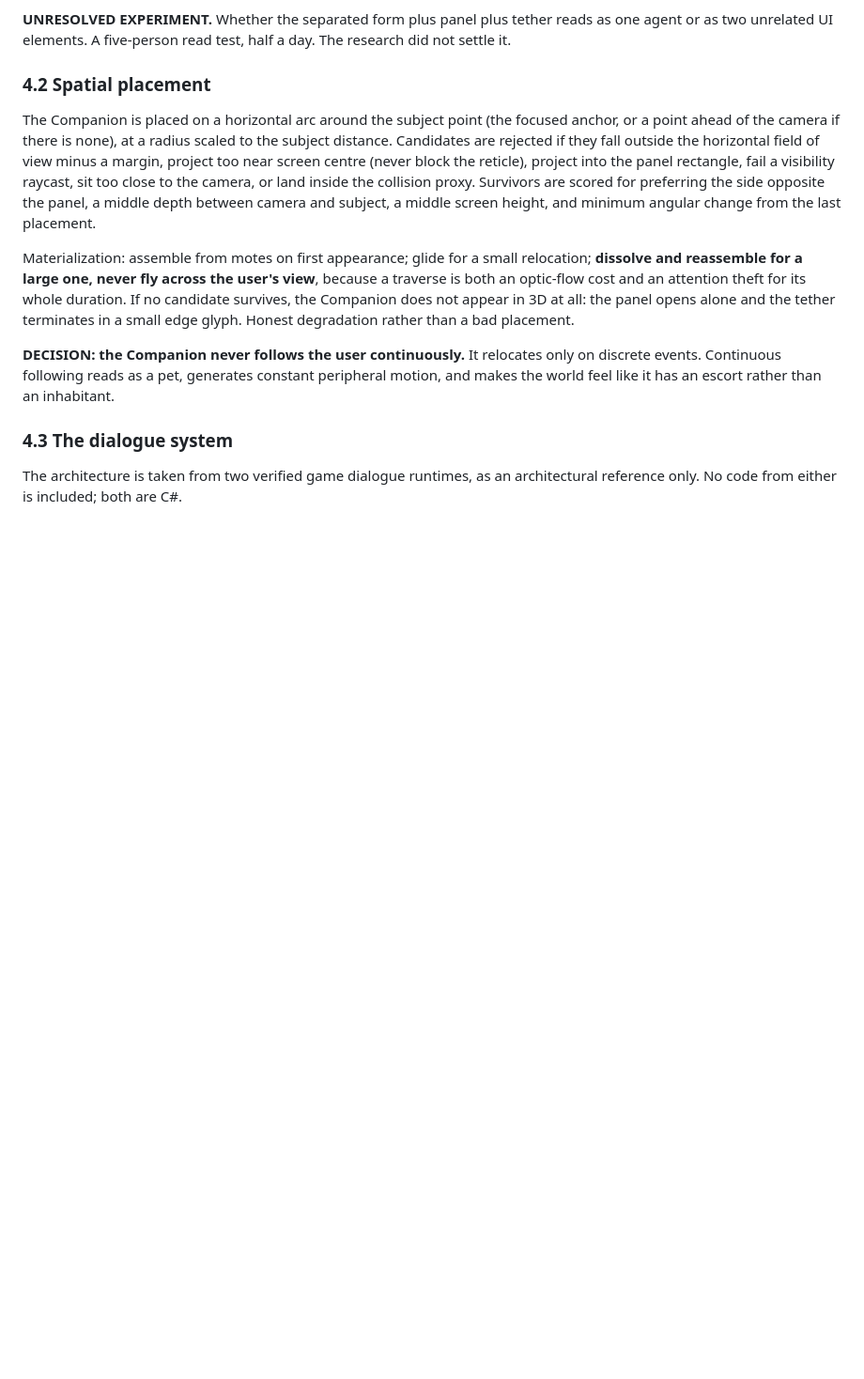
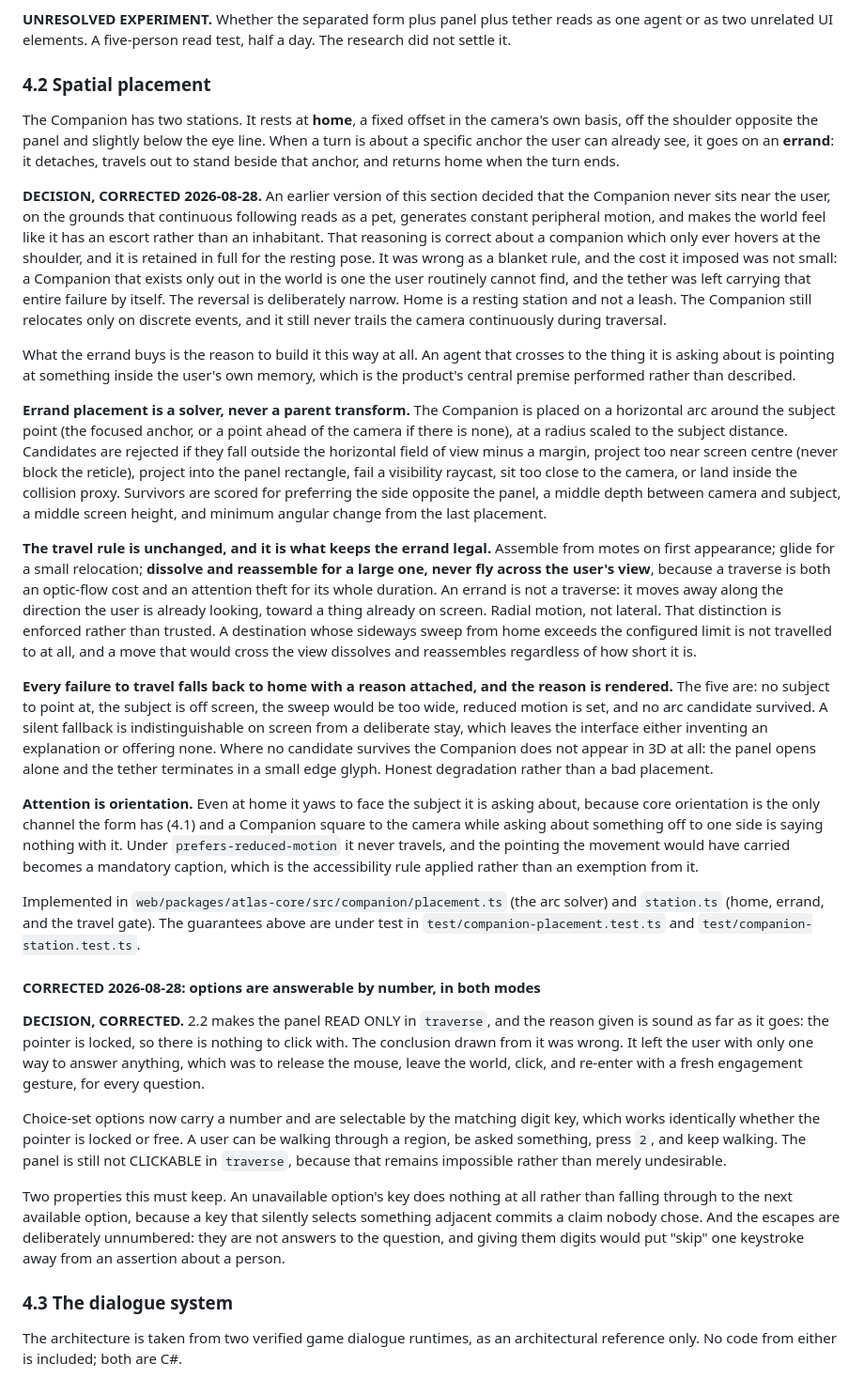
Before and after one commit to twinkling-reality/orimera, a Markdown page: docs/interaction-model.md, the part around the change. Shown at 94% size. Rendered like a GitHub page; blank space fills up the shorter version.

Commit message:
Correct the Companion placement decision and allow numbered replies

```diff
--- a/docs/interaction-model.md
+++ b/docs/interaction-model.md
@@ -378,23 +378,79 @@ two unrelated UI elements. A five-person read test, half a day. The research did
 
 ### 4.2 Spatial placement
 
-The Companion is placed on a horizontal arc around the subject point (the focused anchor, or a point
-ahead of the camera if there is none), at a radius scaled to the subject distance. Candidates are
-rejected if they fall outside the horizontal field of view minus a margin, project too near screen
-centre (never block the reticle), project into the panel rectangle, fail a visibility raycast, sit
-too close to the camera, or land inside the collision proxy. Survivors are scored for preferring the
-side opposite the panel, a middle depth between camera and subject, a middle screen height, and
-minimum angular change from the last placement.
+The Companion has two stations. It rests at **home**, a fixed offset in the camera's own basis, off
+the shoulder opposite the panel and slightly below the eye line. When a turn is about a specific
+anchor the user can already see, it goes on an **errand**: it detaches, travels out to stand beside
+that anchor, and returns home when the turn ends.
 
-Materialization: assemble from motes on first appearance; glide for a small relocation; **dissolve
-and reassemble for a large one, never fly across the user's view**, because a traverse is both an
-optic-flow cost and an attention theft for its whole duration. If no candidate survives, the
-Companion does not appear in 3D at all: the panel opens alone and the tether terminates in a small
-edge glyph. Honest degradation rather than a bad placement.
+**DECISION, CORRECTED 2026-08-28.** An earlier version of this section decided that the Companion
+never sits near the user, on the grounds that continuous following reads as a pet, generates
+constant peripheral motion, and makes the world feel like it has an escort rather than an
+inhabitant. That reasoning is correct about a companion which only ever hovers at the shoulder, and
+it is retained in full for the resting pose. It was wrong as a blanket rule, and the cost it imposed
+was not small: a Companion that exists only out in the world is one the user routinely cannot find,
+and the tether was left carrying that entire failure by itself. The reversal is deliberately narrow.
+Home is a resting station and not a leash. The Companion still relocates only on discrete events,
+and it still never trails the camera continuously during traversal.
 
-**DECISION: the Companion never follows the user continuously.** It relocates only on discrete
-events. Continuous following reads as a pet, generates constant peripheral motion, and makes the
-world feel like it has an escort rather than an inhabitant.
+What the errand buys is the reason to build it this way at all. An agent that crosses to the thing
+it is asking about is pointing at something inside the user's own memory, which is the product's
+central premise performed rather than described.
+
+**Errand placement is a solver, never a parent transform.** The Companion is placed on a horizontal
+arc around the subject point (the focused anchor, or a point ahead of the camera if there is none),
+at a radius scaled to the subject distance. Candidates are rejected if they fall outside the
+horizontal field of view minus a margin, project too near screen centre (never block the reticle),
+project into the panel rectangle, fail a visibility raycast, sit too close to the camera, or land
+inside the collision proxy. Survivors are scored for preferring the side opposite the panel, a
+middle depth between camera and subject, a middle screen height, and minimum angular change from the
+last placement.
+
+**The travel rule is unchanged, and it is what keeps the errand legal.** Assemble from motes on
+first appearance; glide for a small relocation; **dissolve and reassemble for a large one, never fly
+across the user's view**, because a traverse is both an optic-flow cost and an attention theft for
+its whole duration. An errand is not a traverse: it moves away along the direction the user is
+already looking, toward a thing already on screen. Radial motion, not lateral. That distinction is
+enforced rather than trusted. A destination whose sideways sweep from home exceeds the configured
+limit is not travelled to at all, and a move that would cross the view dissolves and reassembles
+regardless of how short it is.
+
+**Every failure to travel falls back to home with a reason attached, and the reason is rendered.**
+The five are: no subject to point at, the subject is off screen, the sweep would be too wide,
+reduced motion is set, and no arc candidate survived. A silent fallback is indistinguishable on
+screen from a deliberate stay, which leaves the interface either inventing an explanation or
+offering none. Where no candidate survives the Companion does not appear in 3D at all: the panel
+opens alone and the tether terminates in a small edge glyph. Honest degradation rather than a bad
+placement.
+
+**Attention is orientation.** Even at home it yaws to face the subject it is asking about, because
+core orientation is the only channel the form has (4.1) and a Companion square to the camera while
+asking about something off to one side is saying nothing with it. Under `prefers-reduced-motion` it
+never travels, and the pointing the movement would have carried becomes a mandatory caption, which
+is the accessibility rule applied rather than an exemption from it.
+
+Implemented in `web/packages/atlas-core/src/companion/placement.ts` (the arc solver) and
+`station.ts` (home, errand, and the travel gate). The guarantees above are under test in
+`test/companion-placement.test.ts` and `test/companion-station.test.ts`.
+
+#### CORRECTED 2026-08-28: options are answerable by number, in both modes
+
+**DECISION, CORRECTED.** 2.2 makes the panel READ ONLY in `traverse`, and the reason given is
+sound as far as it goes: the pointer is locked, so there is nothing to click with. The conclusion
+drawn from it was wrong. It left the user with only one way to answer anything, which was to
+release the mouse, leave the world, click, and re-enter with a fresh engagement gesture, for every
+question.
+
+Choice-set options now carry a number and are selectable by the matching digit key, which works
+identically whether the pointer is locked or free. A user can be walking through a region, be asked
+something, press `2`, and keep walking. The panel is still not CLICKABLE in `traverse`, because
+that remains impossible rather than merely undesirable.
+
+Two properties this must keep. An unavailable option's key does nothing at all rather than falling
+through to the next available option, because a key that silently selects something adjacent
+commits a claim nobody chose. And the escapes are deliberately unnumbered: they are not answers to
+the question, and giving them digits would put "skip" one keystroke away from an assertion about a
+person.
 
 ### 4.3 The dialogue system
 
```
